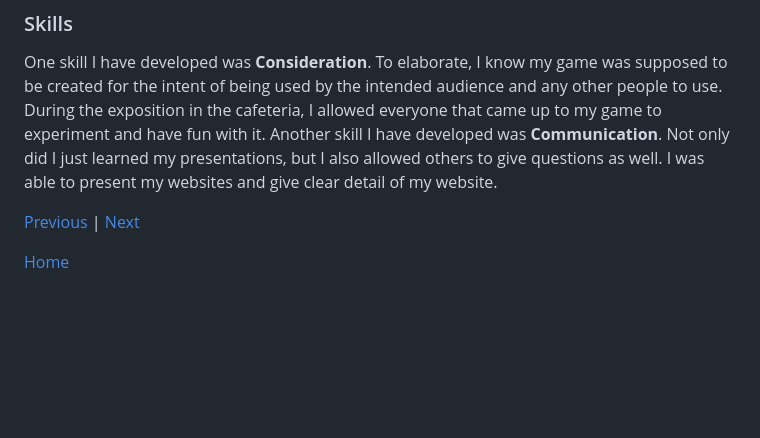
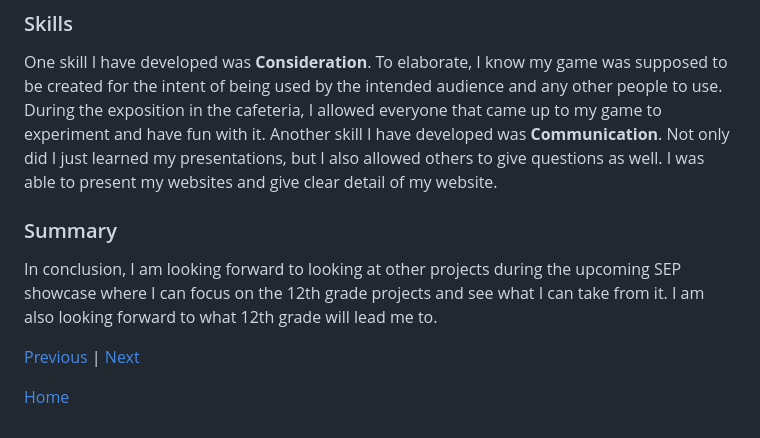
Before and after one commit to xinyangl5722/sep11-freedom-project, a Markdown page: blog/entry06.md, the part around the change. Drawn GitHub-style; blank space fills up the shorter version.

Commit message:
blog 6, summary done

```diff
--- a/blog/entry06.md
+++ b/blog/entry06.md
@@ -13,7 +13,8 @@ I can finally say that I have finished with **communicating my results**. I have
 One skill I have developed was **Consideration**. To elaborate, I know my game was supposed to be created for the intent of being used by the intended audience and any other people to use. During the exposition in the cafeteria, I allowed everyone that came up to my game to experiment and have fun with it.
 Another skill I have developed was **Communication**. Not only did I just learned my presentations, but I also allowed others to give questions as well. I was able to present my websites and give clear detail of my website.
 
-
+### Summary
+In conclusion, I am looking forward to looking at other projects during the upcoming SEP showcase where I can focus on the 12th grade projects and see what I can take from it. I am also looking forward to what 12th grade will lead me to.
 
 [Previous](entry05.md) | [Next](entry07.md)
 
```
